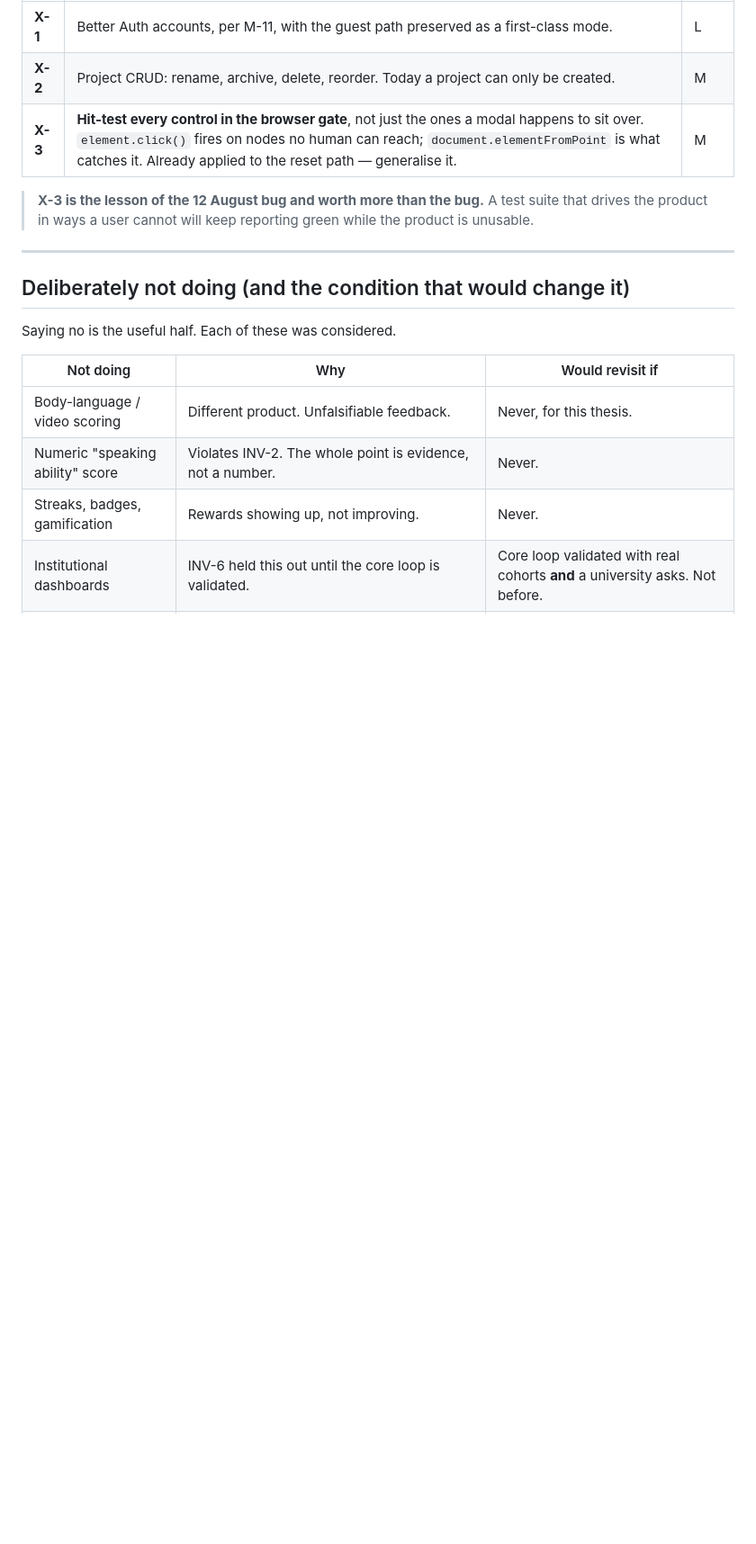
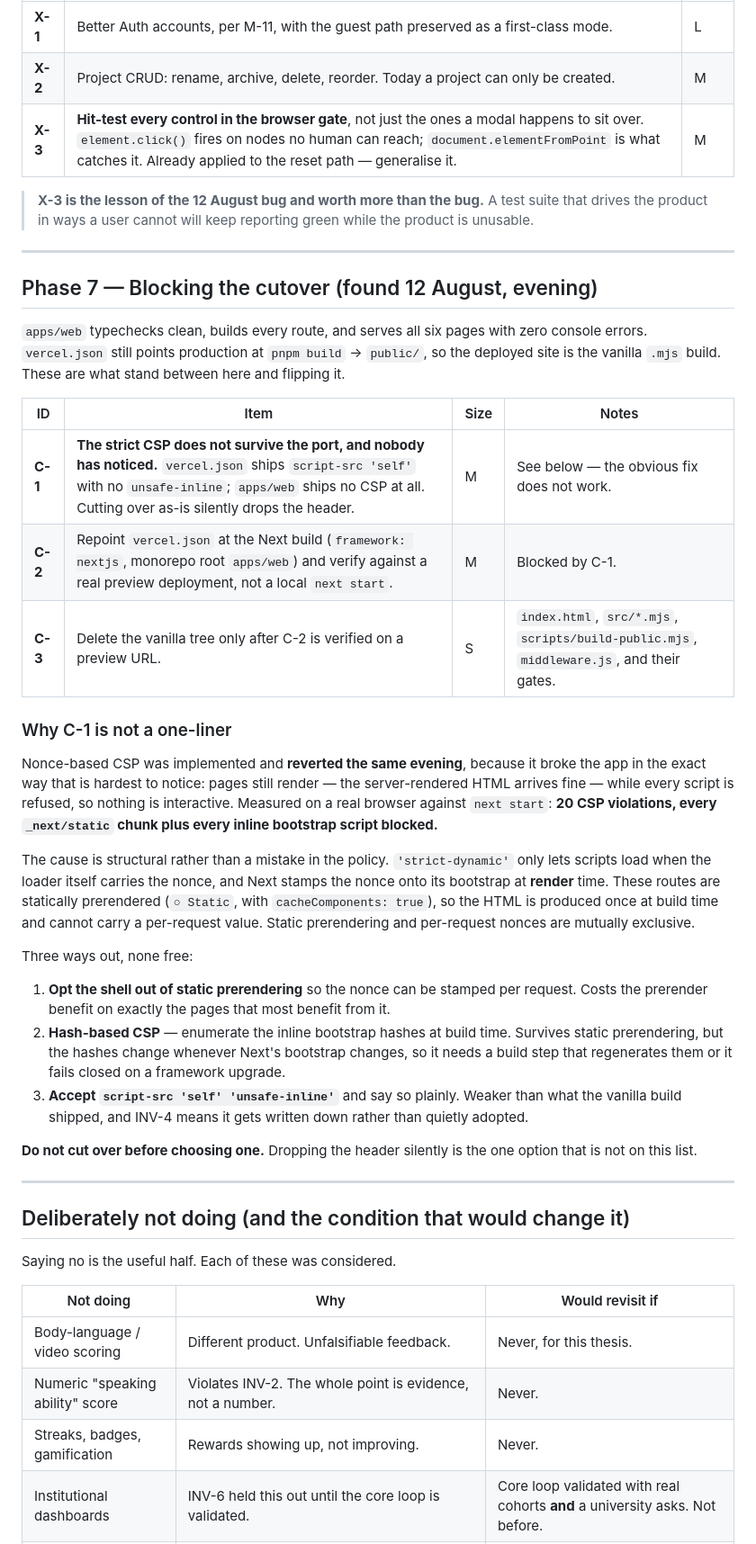
Before and after one commit to dafandikri/talk-active, a Markdown page: docs/specs/2026-08-12-production-backlog.md, the part around the change. Shown at 90% size. Rendered like a GitHub page; blank space fills up the shorter version.

Commit message:
Record why production is still the vanilla build
apps/web typechecks clean, builds every route, and serves all six pages with
no console errors, so the obvious next move was to repoint vercel.json at it.
That move drops the Content-Security-Policy on the floor: the vanilla
deployment ships script-src 'self' with no unsafe-inline, and the Next app
ships no CSP at all.

The obvious fix was tried and reverted the same evening. A nonce middleware
broke the app in the way that is hardest to catch — pages still render,
because the server-rendered HTML is fine, while every script is refused, so
nothing is interactive. Measured against next start on a real browser: 20
violations, every _next/static chunk and every inline bootstrap script
blocked.

The cause is structural, not a typo in the policy. strict-dynamic only lets
a script load others when the loader carries the nonce, and Next stamps the
nonce at render time. These routes are statically prerendered, so the HTML
is built once and cannot carry a per-request value. Static prerendering and
per-request nonces cannot both be true.

Three ways out are written down with what each costs: drop static
prerendering on the shell, move to build-time hashes, or accept
unsafe-inline and say so. The cutover waits on that choice, because the
fourth option — shipping it and letting the header disappear quietly — is
the only one that would go unnoticed.

```diff
--- a/docs/specs/2026-08-12-production-backlog.md
+++ b/docs/specs/2026-08-12-production-backlog.md
@@ -195,6 +195,47 @@ the sidebar "+" — is fixed. The remaining work is the real thing:
 
 ---
 
+## Phase 7 — Blocking the cutover (found 12 August, evening)
+
+`apps/web` typechecks clean, builds every route, and serves all six pages with zero console
+errors. `vercel.json` still points production at `pnpm build` → `public/`, so the deployed
+site is the vanilla `.mjs` build. These are what stand between here and flipping it.
+
+| ID | Item | Size | Notes |
+|---|---|---|---|
+| **C-1** | **The strict CSP does not survive the port, and nobody has noticed.** `vercel.json` ships `script-src 'self'` with no `unsafe-inline`; `apps/web` ships no CSP at all. Cutting over as-is silently drops the header. | M | See below — the obvious fix does not work. |
+| **C-2** | Repoint `vercel.json` at the Next build (`framework: nextjs`, monorepo root `apps/web`) and verify against a real preview deployment, not a local `next start`. | M | Blocked by C-1. |
+| **C-3** | Delete the vanilla tree only after C-2 is verified on a preview URL. | S | `index.html`, `src/*.mjs`, `scripts/build-public.mjs`, `middleware.js`, and their gates. |
+
+### Why C-1 is not a one-liner
+
+Nonce-based CSP was implemented and **reverted the same evening**, because it broke the app in
+the exact way that is hardest to notice: pages still render — the server-rendered HTML arrives
+fine — while every script is refused, so nothing is interactive. Measured on a real browser
+against `next start`: **20 CSP violations, every `_next/static` chunk plus every inline
+bootstrap script blocked.**
+
+The cause is structural rather than a mistake in the policy. `'strict-dynamic'` only lets
+scripts load when the loader itself carries the nonce, and Next stamps the nonce onto its
+bootstrap at **render** time. These routes are statically prerendered (`○ Static`, with
+`cacheComponents: true`), so the HTML is produced once at build time and cannot carry a
+per-request value. Static prerendering and per-request nonces are mutually exclusive.
+
+Three ways out, none free:
+
+1. **Opt the shell out of static prerendering** so the nonce can be stamped per request. Costs
+   the prerender benefit on exactly the pages that most benefit from it.
+2. **Hash-based CSP** — enumerate the inline bootstrap hashes at build time. Survives static
+   prerendering, but the hashes change whenever Next's bootstrap changes, so it needs a build
+   step that regenerates them or it fails closed on a framework upgrade.
+3. **Accept `script-src 'self' 'unsafe-inline'`** and say so plainly. Weaker than what the
+   vanilla build shipped, and INV-4 means it gets written down rather than quietly adopted.
+
+**Do not cut over before choosing one.** Dropping the header silently is the one option that
+is not on this list.
+
+---
+
 ## Deliberately not doing (and the condition that would change it)
 
 Saying no is the useful half. Each of these was considered.
```
